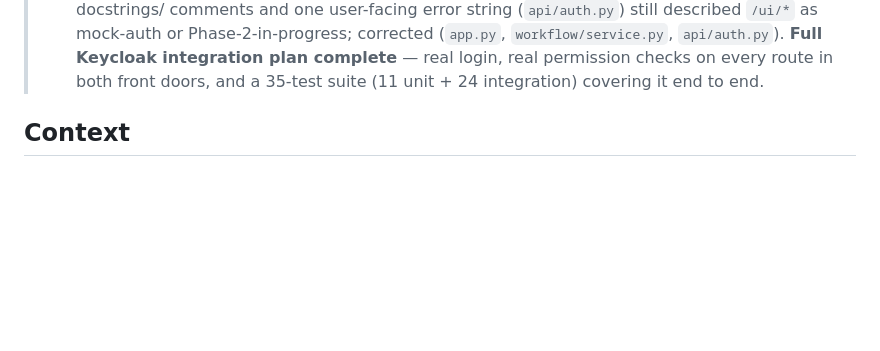
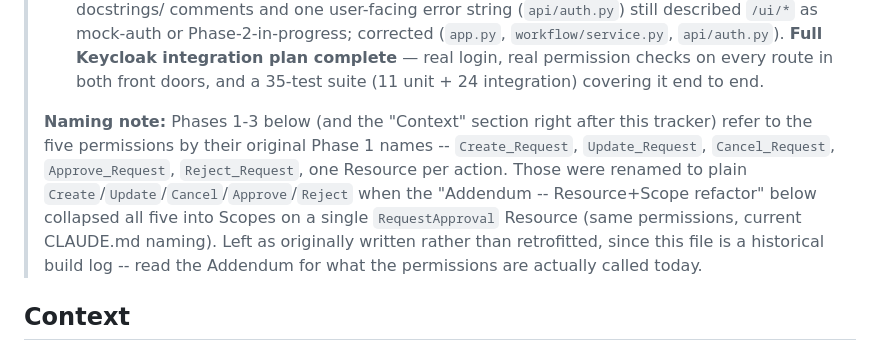
Before and after one commit to bunyawats/review-approval-temporal, a Markdown page: keycloak/INTEGRATION_PLAN.md, the part around the change. Rendered like a GitHub page; blank space fills up the shorter version.

Commit message:
docs(keycloak): flag superseded permission naming in integration plan
Phases 1-3 of this file predate the later Resource+Scope refactor
(commit 9c223ff) and still name the five permissions as one-Resource-
per-action (Create_Request, Cancel_Request, etc.), which no longer
matches the real Keycloak config or CLAUDE.md. The Addendum section
already documents the rename to plain Create/Update/Cancel/Approve/
Reject, but a reader hitting the earlier phases first had no pointer
to it. Add a naming note to the status tracker instead of rewriting
the historical phase bodies.

Co-Authored-By: Claude Sonnet 5 <noreply@anthropic.com>

```diff
--- a/keycloak/INTEGRATION_PLAN.md
+++ b/keycloak/INTEGRATION_PLAN.md
@@ -67,6 +67,17 @@
 >       Keycloak integration plan complete** — real login, real
 >       permission checks on every route in both front doors, and a
 >       35-test suite (11 unit + 24 integration) covering it end to end.
+>
+> **Naming note:** Phases 1-3 below (and the "Context" section right
+> after this tracker) refer to the five permissions by their original
+> Phase 1 names -- `Create_Request`, `Update_Request`, `Cancel_Request`,
+> `Approve_Request`, `Reject_Request`, one Resource per action. Those
+> were renamed to plain `Create`/`Update`/`Cancel`/`Approve`/`Reject`
+> when the "Addendum -- Resource+Scope refactor" below collapsed all
+> five into Scopes on a single `RequestApproval` Resource (same
+> permissions, current CLAUDE.md naming). Left as originally written
+> rather than retrofitted, since this file is a historical build log --
+> read the Addendum for what the permissions are actually called today.
 
 ## Context
 
```
